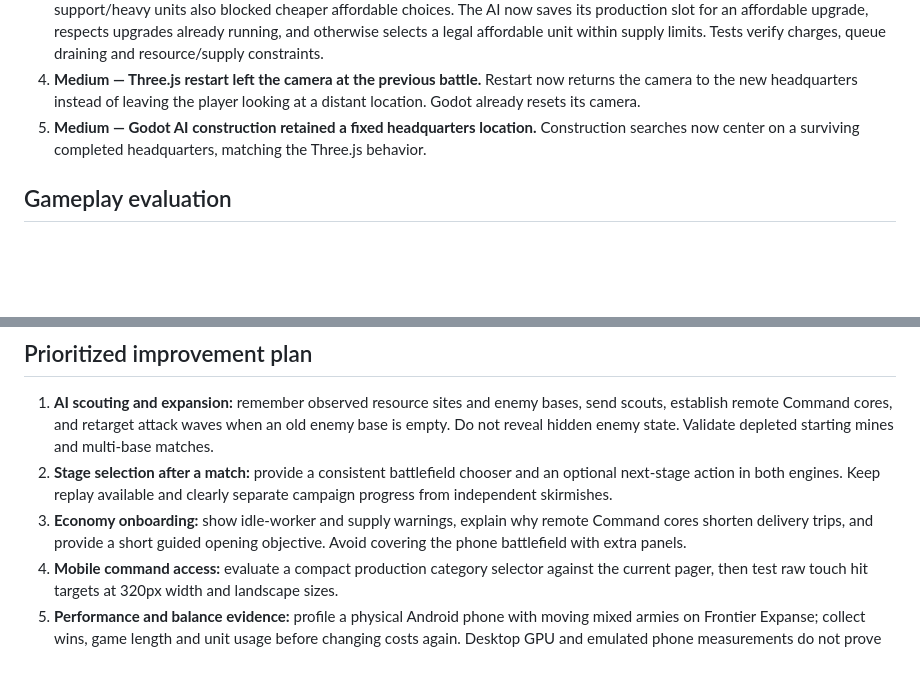
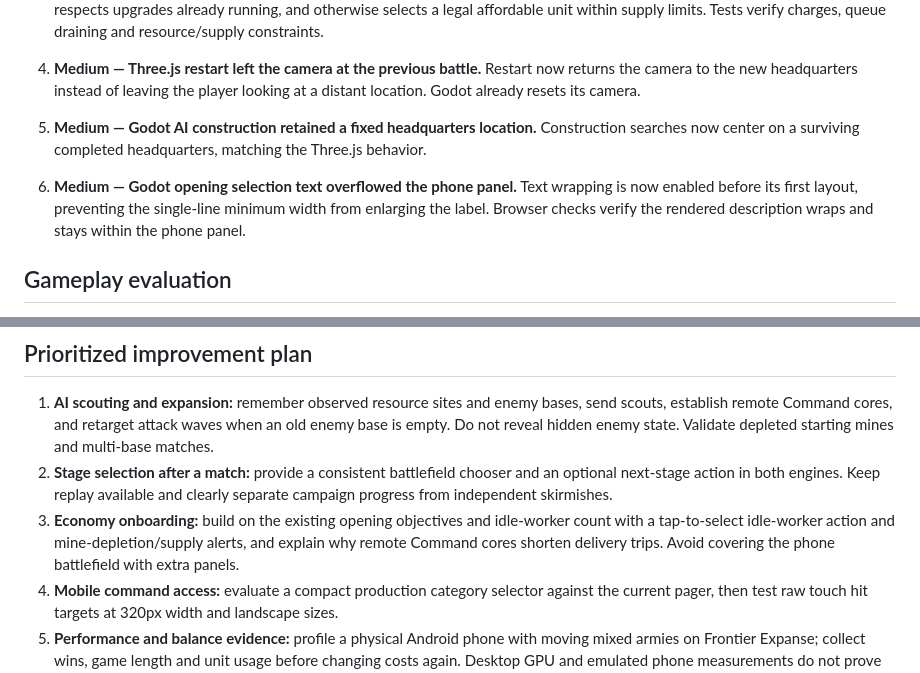
Before and after one commit to buicongnguyen/3d_astra, a Markdown page: github-io/docs/GAME_REVIEW.md, 2 parts joined by grey strips. Rendered like a GitHub page; blank space fills up the shorter version.

Commit message:
Refine the shared gameplay review report [skip ci]

```diff
--- a/github-io/docs/GAME_REVIEW.md
+++ b/github-io/docs/GAME_REVIEW.md
@@ -10,6 +10,8 @@ Scope: both Godot and Three.js editions, all four skirmish maps, desktop control
 4. **Medium — Three.js restart left the camera at the previous battle.** Restart now returns the camera to the new headquarters instead of leaving the player looking at a distant location. Godot already resets its camera.
 5. **Medium — Godot AI construction retained a fixed headquarters location.** Construction searches now center on a surviving completed headquarters, matching the Three.js behavior.
 
+6. **Medium — Godot opening selection text overflowed the phone panel.** Text wrapping is now enabled before its first layout, preventing the single-line minimum width from enlarging the label. Browser checks verify the rendered description wraps and stays within the phone panel.
+
 ## Gameplay evaluation
 
 The strongest systems are the distinct combat/support roles, readable costs and upgrade messages, and the larger maps' symmetric mining locations. Matchup tests support keeping the current tank price and stats for this pass; no additional numerical balance changes are justified by this review alone.
@@ -20,7 +22,7 @@ The main remaining weaknesses are enemy strategy, stage progression and onboardi
 
 1. **AI scouting and expansion:** remember observed resource sites and enemy bases, send scouts, establish remote Command cores, and retarget attack waves when an old enemy base is empty. Do not reveal hidden enemy state. Validate depleted starting mines and multi-base matches.
 2. **Stage selection after a match:** provide a consistent battlefield chooser and an optional next-stage action in both engines. Keep replay available and clearly separate campaign progress from independent skirmishes.
-3. **Economy onboarding:** show idle-worker and supply warnings, explain why remote Command cores shorten delivery trips, and provide a short guided opening objective. Avoid covering the phone battlefield with extra panels.
+3. **Economy onboarding:** build on the existing opening objectives and idle-worker count with a tap-to-select idle-worker action and mine-depletion/supply alerts, and explain why remote Command cores shorten delivery trips. Avoid covering the phone battlefield with extra panels.
 4. **Mobile command access:** evaluate a compact production category selector against the current pager, then test raw touch hit targets at 320px width and landscape sizes.
 5. **Performance and balance evidence:** profile a physical Android phone with moving mixed armies on Frontier Expanse; collect wins, game length and unit usage before changing costs again. Desktop GPU and emulated phone measurements do not prove physical-phone performance.
 
```
